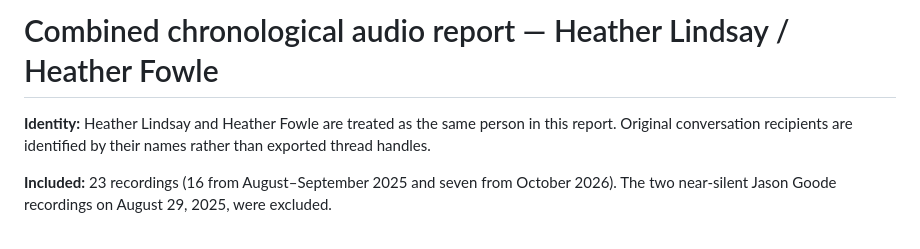
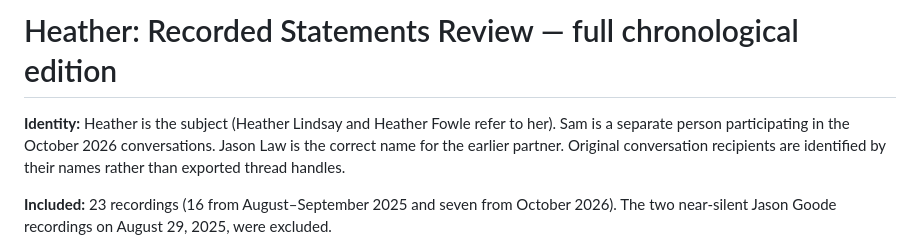
Before and after one commit to BestNameYet/IssueStack-, a Markdown page: workspaces/audio-deception-comparison/combined-23-contextual-edited-report.md, the part around the change. GitHub-like rendering.

Commit message:
Clarify Heather as sole report subject and Sam as other participant

```diff
--- a/workspaces/audio-deception-comparison/combined-23-contextual-edited-report.md
+++ b/workspaces/audio-deception-comparison/combined-23-contextual-edited-report.md
@@ -1,6 +1,6 @@
-# Combined chronological audio report — Heather Lindsay / Heather Fowle
+# Heather: Recorded Statements Review — full chronological edition
 
-**Identity:** Heather Lindsay and Heather Fowle are treated as the same person in this report. Original conversation recipients are identified by their names rather than exported thread handles.
+**Identity:** Heather is the subject (Heather Lindsay and Heather Fowle refer to her). Sam is a separate person participating in the October 2026 conversations. Jason Law is the correct name for the earlier partner. Original conversation recipients are identified by their names rather than exported thread handles.
 
 **Included:** 23 recordings (16 from August–September 2025 and seven from October 2026). The two near-silent Jason Goode recordings on August 29, 2025, were excluded.
 
```
